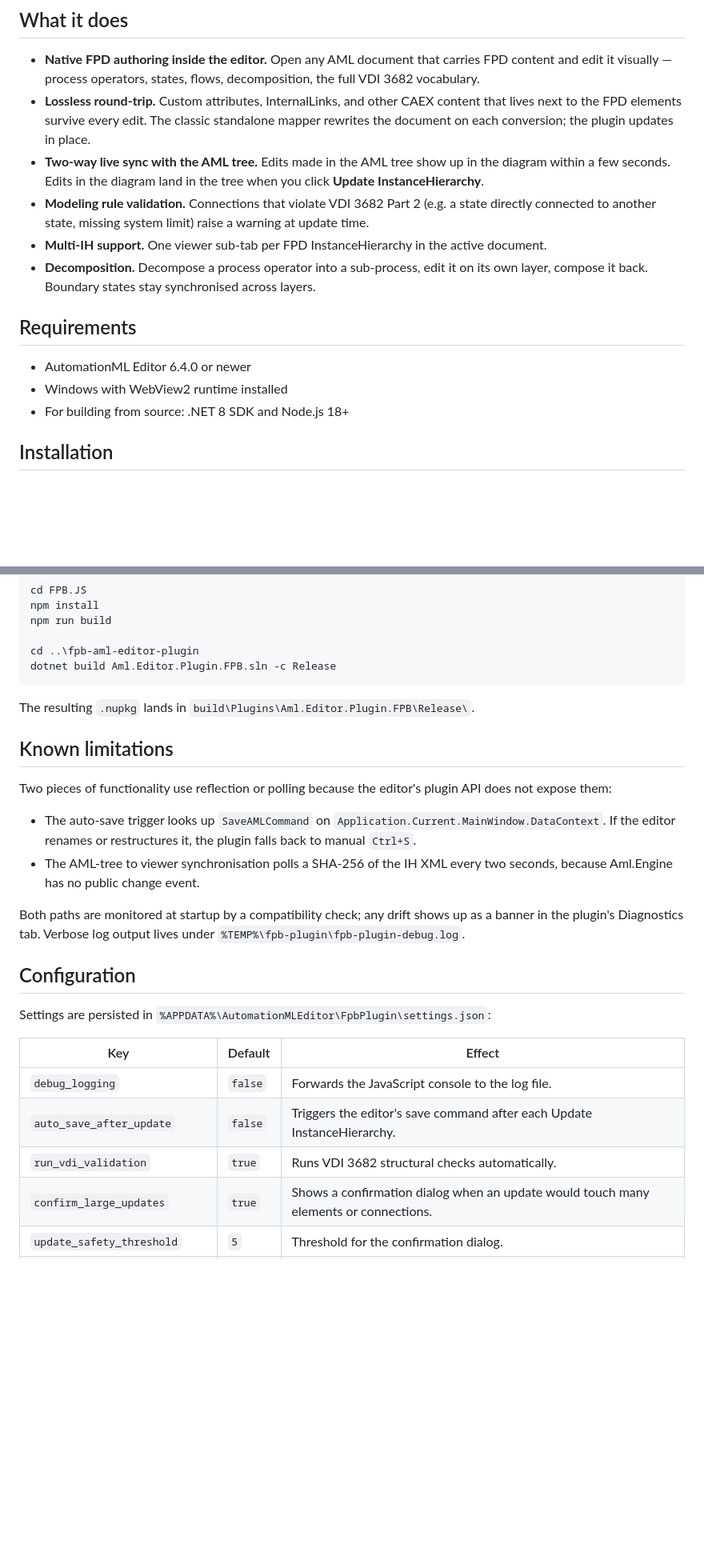
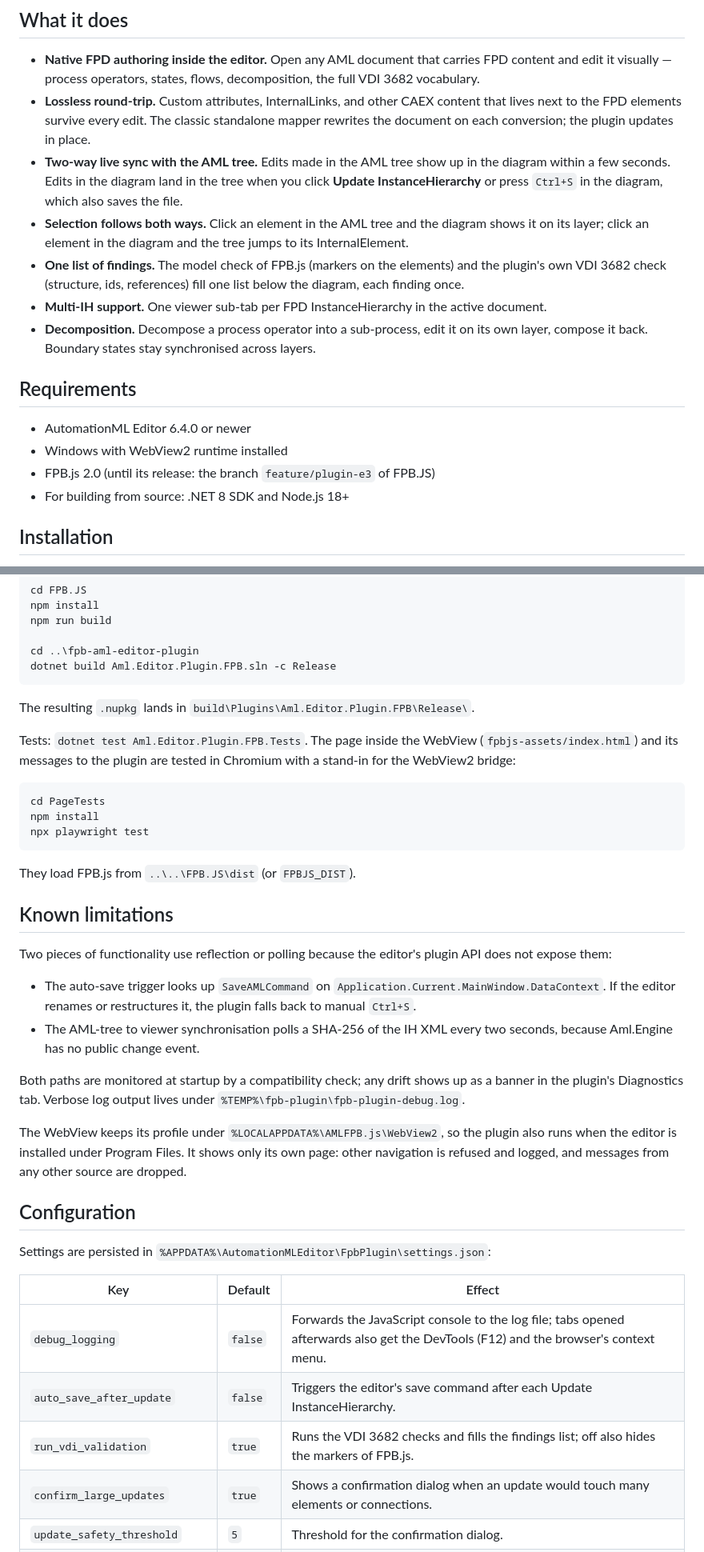
Before and after one commit to hsu-aut/AMLFPB.js, a Markdown page: README.md, 2 parts joined by grey strips. Shown at 80% size. Drawn GitHub-style; blank space fills up the shorter version.

Commit message:
docs(readme): Describe the plugin on FPB.js 2.0

````diff
--- a/README.md
+++ b/README.md
@@ -10,8 +10,9 @@ This is research-quality software. APIs are not yet stable.
 
 - **Native FPD authoring inside the editor.** Open any AML document that carries FPD content and edit it visually — process operators, states, flows, decomposition, the full VDI 3682 vocabulary.
 - **Lossless round-trip.** Custom attributes, InternalLinks, and other CAEX content that lives next to the FPD elements survive every edit. The classic standalone mapper rewrites the document on each conversion; the plugin updates in place.
-- **Two-way live sync with the AML tree.** Edits made in the AML tree show up in the diagram within a few seconds. Edits in the diagram land in the tree when you click **Update InstanceHierarchy**.
-- **Modeling rule validation.** Connections that violate VDI 3682 Part 2 (e.g. a state directly connected to another state, missing system limit) raise a warning at update time.
+- **Two-way live sync with the AML tree.** Edits made in the AML tree show up in the diagram within a few seconds. Edits in the diagram land in the tree when you click **Update InstanceHierarchy** or press `Ctrl+S` in the diagram, which also saves the file.
+- **Selection follows both ways.** Click an element in the AML tree and the diagram shows it on its layer; click an element in the diagram and the tree jumps to its InternalElement.
+- **One list of findings.** The model check of FPB.js (markers on the elements) and the plugin's own VDI 3682 check (structure, ids, references) fill one list below the diagram, each finding once.
 - **Multi-IH support.** One viewer sub-tab per FPD InstanceHierarchy in the active document.
 - **Decomposition.** Decompose a process operator into a sub-process, edit it on its own layer, compose it back. Boundary states stay synchronised across layers.
 
@@ -19,6 +20,7 @@ This is research-quality software. APIs are not yet stable.
 
 - AutomationML Editor 6.4.0 or newer
 - Windows with WebView2 runtime installed
+- FPB.js 2.0 (until its release: the branch `feature/plugin-e3` of FPB.JS)
 - For building from source: .NET 8 SDK and Node.js 18+
 
 ## Installation
@@ -97,6 +103,16 @@ dotnet build Aml.Editor.Plugin.FPB.sln -c Release
 
 The resulting `.nupkg` lands in `build\Plugins\Aml.Editor.Plugin.FPB\Release\`.
 
+Tests: `dotnet test Aml.Editor.Plugin.FPB.Tests`. The page inside the WebView (`fpbjs-assets/index.html`) and its messages to the plugin are tested in Chromium with a stand-in for the WebView2 bridge:
+
+```powershell
+cd PageTests
+npm install
+npx playwright test
+```
+
+They load FPB.js from `..\..\FPB.JS\dist` (or `FPBJS_DIST`).
+
 ## Known limitations
 
 Two pieces of functionality use reflection or polling because the editor's plugin API does not expose them:
@@ -106,15 +122,17 @@ Two pieces of functionality use reflection or polling because the editor's plugi
 
 Both paths are monitored at startup by a compatibility check; any drift shows up as a banner in the plugin's Diagnostics tab. Verbose log output lives under `%TEMP%\fpb-plugin\fpb-plugin-debug.log`.
 
+The WebView keeps its profile under `%LOCALAPPDATA%\AMLFPB.js\WebView2`, so the plugin also runs when the editor is installed under Program Files. It shows only its own page: other navigation is refused and logged, and messages from any other source are dropped.
+
 ## Configuration
 
 Settings are persisted in `%APPDATA%\AutomationMLEditor\FpbPlugin\settings.json`:
 
 | Key | Default | Effect |
 |---|---|---|
-| `debug_logging` | `false` | Forwards the JavaScript console to the log file. |
+| `debug_logging` | `false` | Forwards the JavaScript console to the log file; tabs opened afterwards also get the DevTools (F12) and the browser's context menu. |
 | `auto_save_after_update` | `false` | Triggers the editor's save command after each Update InstanceHierarchy. |
-| `run_vdi_validation` | `true` | Runs VDI 3682 structural checks automatically. |
+| `run_vdi_validation` | `true` | Runs the VDI 3682 checks and fills the findings list; off also hides the markers of FPB.js. |
 | `confirm_large_updates` | `true` | Shows a confirmation dialog when an update would touch many elements or connections. |
 | `update_safety_threshold` | `5` | Threshold for the confirmation dialog. |
 | `view_only` | `false` | The diagrams take no edits (the **View only** toggle in each tab's toolbar). |
````
Also changed, not shown: other parts of README.md (+5 -1 lines).
